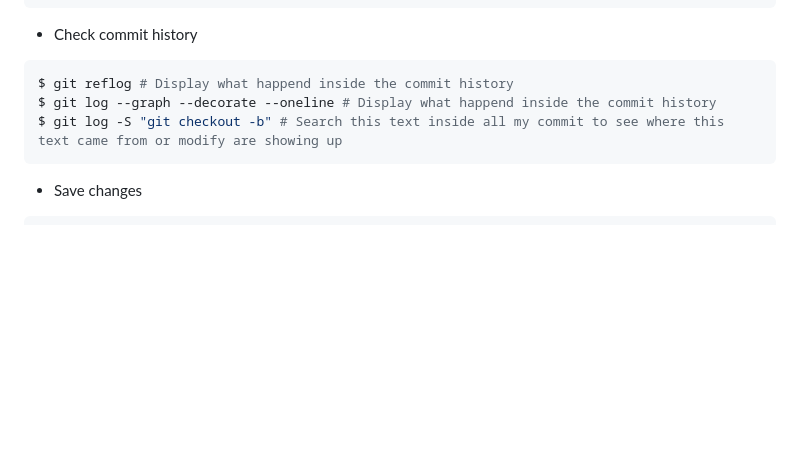
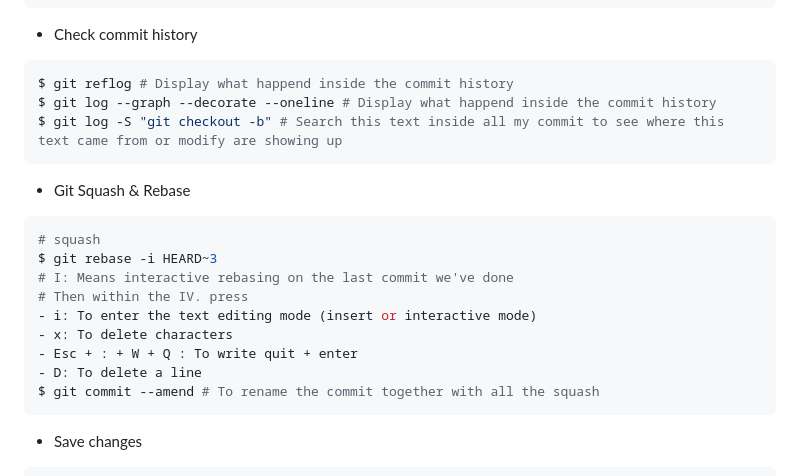
Before and after one commit to BenMukebo/grid_css_recap, a Markdown page: README.md, the part around the change. GitHub-like rendering; blank space fills up the shorter version.

Commit message:
Add git squash command

````diff
--- a/README.md
+++ b/README.md
@@ -79,6 +79,20 @@ $ git reflog # Display what happend inside the commit history
 $ git log --graph --decorate --oneline # Display what happend inside the commit history
 $ git log -S "git checkout -b" # Search this text inside all my commit to see where this text came from or modify are showing up
 ```
+- Git Squash & Rebase
+
+```bash
+# squash
+$ git rebase -i HEARD~3
+# I: Means interactive rebasing on the last commit we've done
+# Then within the IV. press
+- i: To enter the text editing mode (insert or interactive mode)
+- x: To delete characters
+- Esc + : + W + Q : To write quit + enter
+- D: To delete a line
+$ git commit --amend # To rename the commit together with all the squash
+```
+
 - Save changes
 
 ```bash
````
